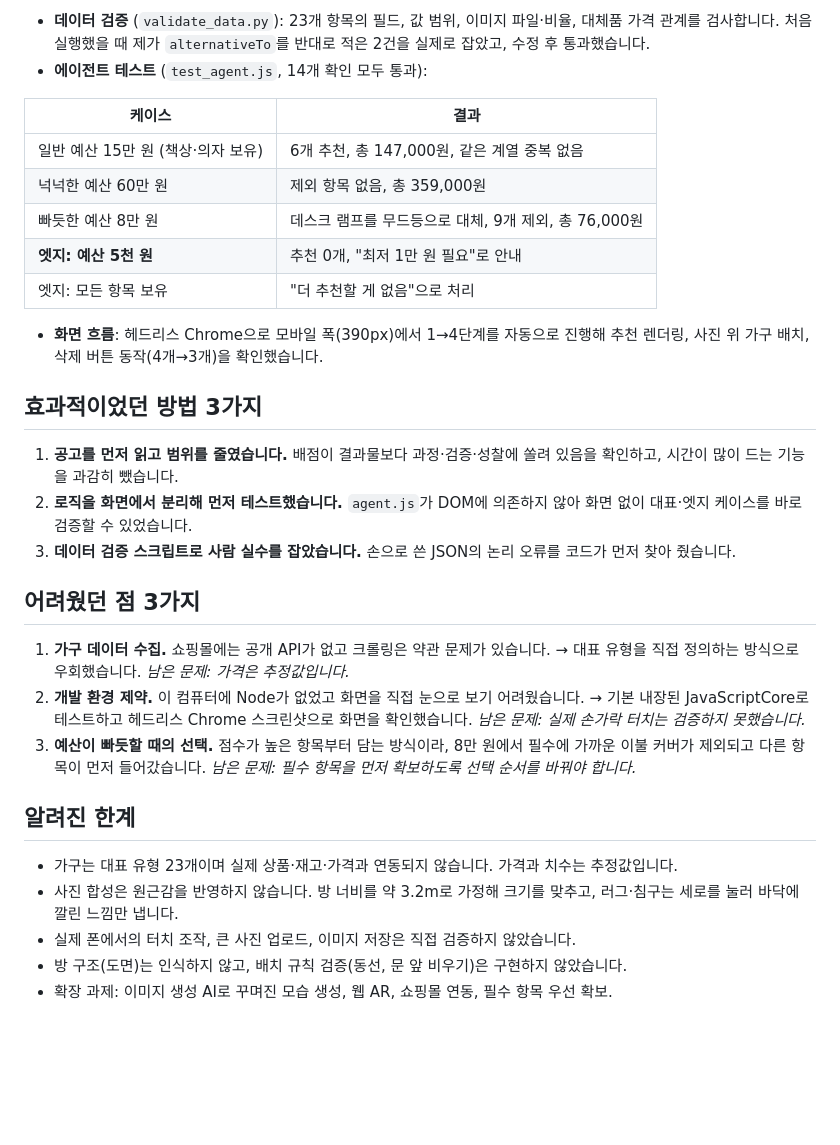
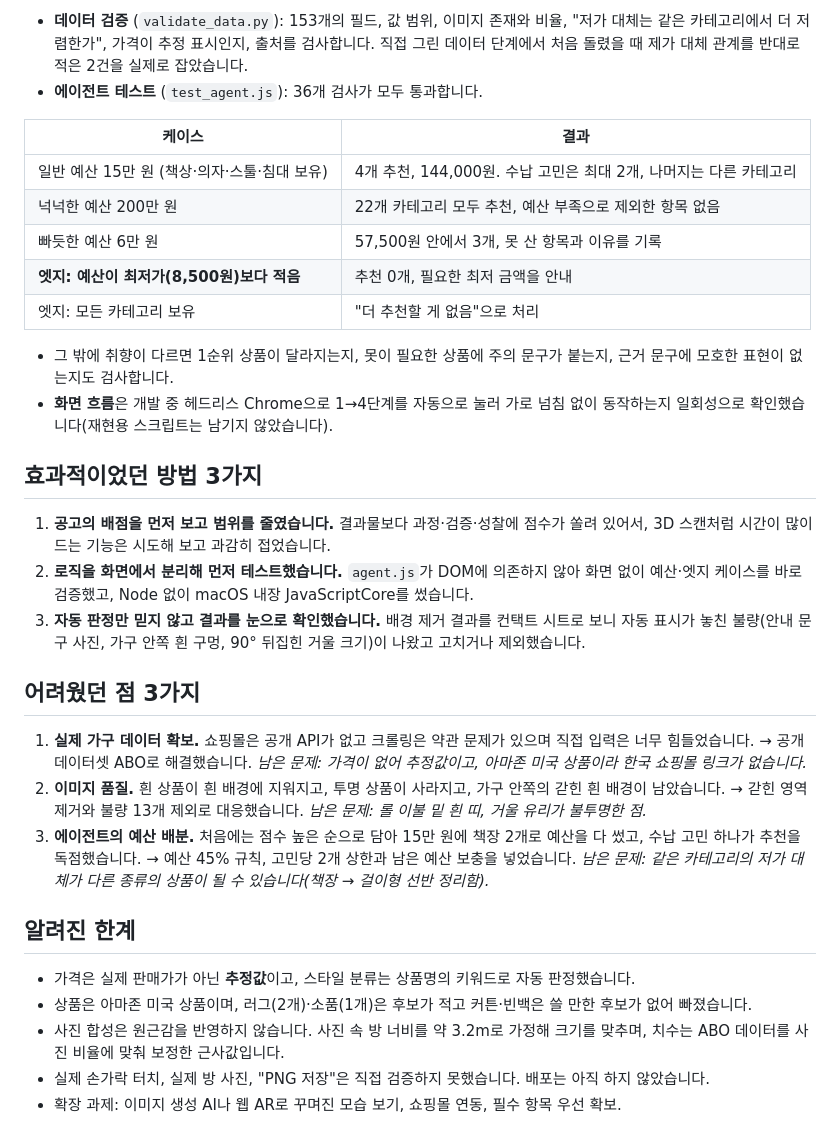
Before and after one commit to baegoseong/business-agent-project, a Markdown page: README.md, the part around one of its changes. Drawn GitHub-style; blank space fills up the shorter version.

```diff
--- a/README.md
+++ b/README.md
@@ -52,35 +55,36 @@ python3 tools/validate_data.py
 
-- **데이터 검증** (`validate_data.py`): 23개 항목의 필드, 값 범위, 이미지 파일·비율, 대체품 가격 관계를 검사합니다. 처음 실행했을 때 제가 `alternativeTo`를 반대로 적은 2건을 실제로 잡았고, 수정 후 통과했습니다.
-- **에이전트 테스트** (`test_agent.js`, 14개 확인 모두 통과):
+- **데이터 검증** (`validate_data.py`): 153개의 필드, 값 범위, 이미지 존재와 비율, "저가 대체는 같은 카테고리에서 더 저렴한가", 가격이 추정 표시인지, 출처를 검사합니다. 직접 그린 데이터 단계에서 처음 돌렸을 때 제가 대체 관계를 반대로 적은 2건을 실제로 잡았습니다.
+- **에이전트 테스트** (`test_agent.js`): 36개 검사가 모두 통과합니다.
 
 | 케이스 | 결과 |
 |---|---|
-| 일반 예산 15만 원 (책상·의자 보유) | 6개 추천, 총 147,000원, 같은 계열 중복 없음 |
-| 넉넉한 예산 60만 원 | 제외 항목 없음, 총 359,000원 |
-| 빠듯한 예산 8만 원 | 데스크 램프를 무드등으로 대체, 9개 제외, 총 76,000원 |
-| **엣지: 예산 5천 원** | 추천 0개, "최저 1만 원 필요"로 안내 |
-| 엣지: 모든 항목 보유 | "더 추천할 게 없음"으로 처리 |
+| 일반 예산 15만 원 (책상·의자·스툴·침대 보유) | 4개 추천, 144,000원. 수납 고민은 최대 2개, 나머지는 다른 카테고리 |
+| 넉넉한 예산 200만 원 | 22개 카테고리 모두 추천, 예산 부족으로 제외한 항목 없음 |
+| 빠듯한 예산 6만 원 | 57,500원 안에서 3개, 못 산 항목과 이유를 기록 |
+| **엣지: 예산이 최저가(8,500원)보다 적음** | 추천 0개, 필요한 최저 금액을 안내 |
+| 엣지: 모든 카테고리 보유 | "더 추천할 게 없음"으로 처리 |
 
-- **화면 흐름**: 헤드리스 Chrome으로 모바일 폭(390px)에서 1→4단계를 자동으로 진행해 추천 렌더링, 사진 위 가구 배치, 삭제 버튼 동작(4개→3개)을 확인했습니다.
+- 그 밖에 취향이 다르면 1순위 상품이 달라지는지, 못이 필요한 상품에 주의 문구가 붙는지, 근거 문구에 모호한 표현이 없는지도 검사합니다.
+- **화면 흐름**은 개발 중 헤드리스 Chrome으로 1→4단계를 자동으로 눌러 가로 넘침 없이 동작하는지 일회성으로 확인했습니다(재현용 스크립트는 남기지 않았습니다).
 
 ## 효과적이었던 방법 3가지
 
 <!-- TODO(본인): 아래는 작업 내용을 바탕으로 한 초안입니다. 실제 경험에 맞게 직접 고치세요. -->
 
-1. **공고를 먼저 읽고 범위를 줄였습니다.** 배점이 결과물보다 과정·검증·성찰에 쏠려 있음을 확인하고, 시간이 많이 드는 기능을 과감히 뺐습니다.
-2. **로직을 화면에서 분리해 먼저 테스트했습니다.** `agent.js`가 DOM에 의존하지 않아 화면 없이 대표·엣지 케이스를 바로 검증할 수 있었습니다.
-3. **데이터 검증 스크립트로 사람 실수를 잡았습니다.** 손으로 쓴 JSON의 논리 오류를 코드가 먼저 찾아 줬습니다.
+1. **공고의 배점을 먼저 보고 범위를 줄였습니다.** 결과물보다 과정·검증·성찰에 점수가 쏠려 있어서, 3D 스캔처럼 시간이 많이 드는 기능은 시도해 보고 과감히 접었습니다.
+2. **로직을 화면에서 분리해 먼저 테스트했습니다.** `agent.js`가 DOM에 의존하지 않아 화면 없이 예산·엣지 케이스를 바로 검증했고, Node 없이 macOS 내장 JavaScriptCore를 썼습니다.
+3. **자동 판정만 믿지 않고 결과를 눈으로 확인했습니다.** 배경 제거 결과를 컨택트 시트로 보니 자동 표시가 놓친 불량(안내 문구 사진, 가구 안쪽 흰 구멍, 90° 뒤집힌 거울 크기)이 나왔고 고치거나 제외했습니다.
 
 ## 어려웠던 점 3가지
 
-1. **가구 데이터 수집.** 쇼핑몰에는 공개 API가 없고 크롤링은 약관 문제가 있습니다. → 대표 유형을 직접 정의하는 방식으로 우회했습니다. *남은 문제: 가격은 추정값입니다.*
-2. **개발 환경 제약.** 이 컴퓨터에 Node가 없었고 화면을 직접 눈으로 보기 어려웠습니다. → 기본 내장된 JavaScriptCore로 테스트하고 헤드리스 Chrome 스크린샷으로 화면을 확인했습니다. *남은 문제: 실제 손가락 터치는 검증하지 못했습니다.*
-3. **예산이 빠듯할 때의 선택.** 점수가 높은 항목부터 담는 방식이라, 8만 원에서 필수에 가까운 이불 커버가 제외되고 다른 항목이 먼저 들어갔습니다. *남은 문제: 필수 항목을 먼저 확보하도록 선택 순서를 바꿔야 합니다.*
+1. **실제 가구 데이터 확보.** 쇼핑몰은 공개 API가 없고 크롤링은 약관 문제가 있으며 직접 입력은 너무 힘들었습니다. → 공개 데이터셋 ABO로 해결했습니다. *남은 문제: 가격이 없어 추정값이고, 아마존 미국 상품이라 한국 쇼핑몰 링크가 없습니다.*
+2. **이미지 품질.** 흰 상품이 흰 배경에 지워지고, 투명 상품이 사라지고, 가구 안쪽의 갇힌 흰 배경이 남았습니다. → 갇힌 영역 제거와 불량 13개 제외로 대응했습니다. *남은 문제: 롤 이불 밑 흰 띠, 거울 유리가 불투명한 점.*
+3. **에이전트의 예산 배분.** 처음에는 점수 높은 순으로 담아 15만 원에 책장 2개로 예산을 다 썼고, 수납 고민 하나가 추천을 독점했습니다. → 예산 45% 규칙, 고민당 2개 상한과 남은 예산 보충을 넣었습니다. *남은 문제: 같은 카테고리의 저가 대체가 다른 종류의 상품이 될 수 있습니다(책장 → 걸이형 선반 정리함).*
 
 ## 알려진 한계
 
-- 가구는 대표 유형 23개이며 실제 상품·재고·가격과 연동되지 않습니다. 가격과 치수는 추정값입니다.
-- 사진 합성은 원근감을 반영하지 않습니다. 방 너비를 약 3.2m로 가정해 크기를 맞추고, 러그·침구는 세로를 눌러 바닥에 깔린 느낌만 냅니다.
-- 실제 폰에서의 터치 조작, 큰 사진 업로드, 이미지 저장은 직접 검증하지 않았습니다.
-- 방 구조(도면)는 인식하지 않고, 배치 규칙 검증(동선, 문 앞 비우기)은 구현하지 않았습니다.
-- 확장 과제: 이미지 생성 AI로 꾸며진 모습 생성, 웹 AR, 쇼핑몰 연동, 필수 항목 우선 확보.
+- 가격은 실제 판매가가 아닌 **추정값**이고, 스타일 분류는 상품명의 키워드로 자동 판정했습니다.
+- 상품은 아마존 미국 상품이며, 러그(2개)·소품(1개)은 후보가 적고 커튼·빈백은 쓸 만한 후보가 없어 빠졌습니다.
+- 사진 합성은 원근감을 반영하지 않습니다. 사진 속 방 너비를 약 3.2m로 가정해 크기를 맞추며, 치수는 ABO 데이터를 사진 비율에 맞춰 보정한 근사값입니다.
+- 실제 손가락 터치, 실제 방 사진, "PNG 저장"은 직접 검증하지 못했습니다. 배포는 아직 하지 않았습니다.
+- 확장 과제: 이미지 생성 AI나 웹 AR로 꾸며진 모습 보기, 쇼핑몰 연동, 필수 항목 우선 확보.
```
Also changed, not shown: other parts of README.md (+21 -18 lines).
